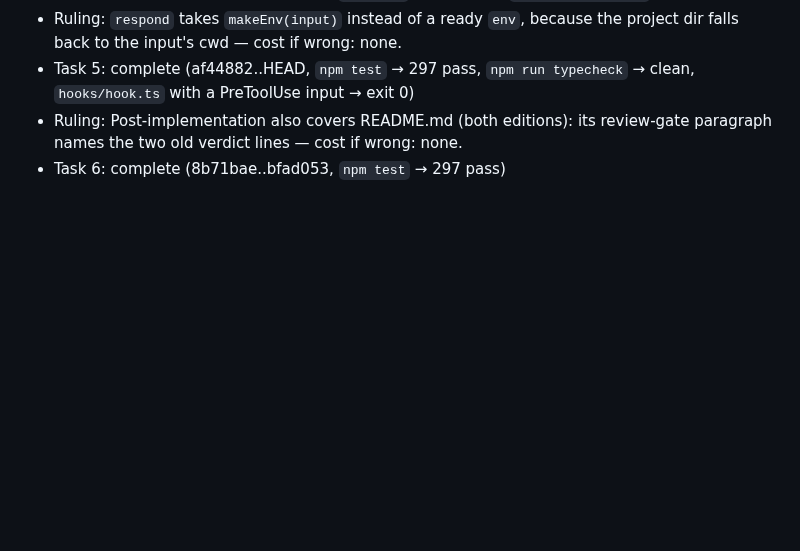
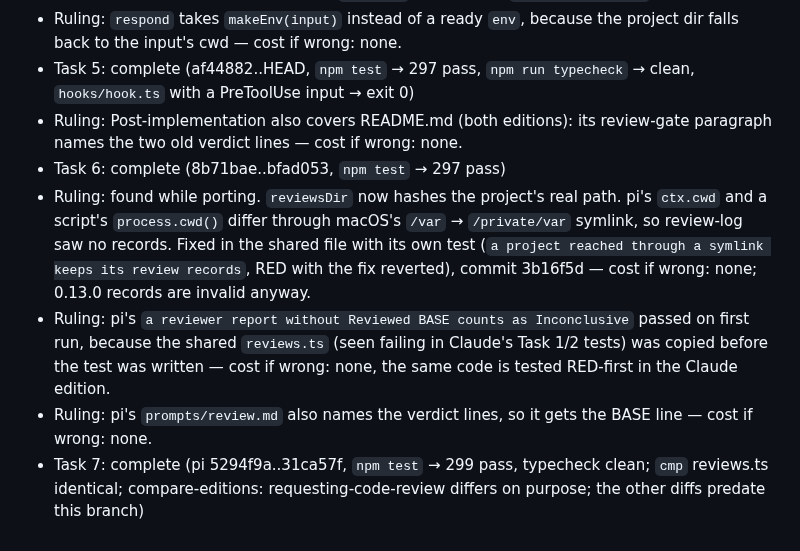
Before and after one commit to rkaliev/eng-kit, a Markdown page: docs/tasks/2026-10-01-review-gate-coverage.md, the part around one of its changes. Drawn GitHub-style; blank space fills up the shorter version.

Commit message:
docs: task 7 progress

```diff
--- a/docs/tasks/2026-10-01-review-gate-coverage.md
+++ b/docs/tasks/2026-10-01-review-gate-coverage.md
@@ -285,3 +285,7 @@ After the update, old records lack `base`, so the first landing on each branch n
 - Task 5: complete (af44882..HEAD, `npm test` → 297 pass, `npm run typecheck` → clean, `hooks/hook.ts` with a PreToolUse input → exit 0)
 - Ruling: Post-implementation also covers README.md (both editions): its review-gate paragraph names the two old verdict lines — cost if wrong: none.
 - Task 6: complete (8b71bae..bfad053, `npm test` → 297 pass)
+- Ruling: found while porting. `reviewsDir` now hashes the project's real path. pi's `ctx.cwd` and a script's `process.cwd()` differ through macOS's `/var` → `/private/var` symlink, so review-log saw no records. Fixed in the shared file with its own test (`a project reached through a symlink keeps its review records`, RED with the fix reverted), commit 3b16f5d — cost if wrong: none; 0.13.0 records are invalid anyway.
+- Ruling: pi's `a reviewer report without Reviewed BASE counts as Inconclusive` passed on first run, because the shared `reviews.ts` (seen failing in Claude's Task 1/2 tests) was copied before the test was written — cost if wrong: none, the same code is tested RED-first in the Claude edition.
+- Ruling: pi's `prompts/review.md` also names the verdict lines, so it gets the BASE line — cost if wrong: none.
+- Task 7: complete (pi 5294f9a..31ca57f, `npm test` → 299 pass, typecheck clean; `cmp` reviews.ts identical; compare-editions: requesting-code-review differs on purpose; the other diffs predate this branch)
```
Also changed, not shown: other parts of docs/tasks/2026-10-01-review-gate-coverage.md (+5 -5 lines).
